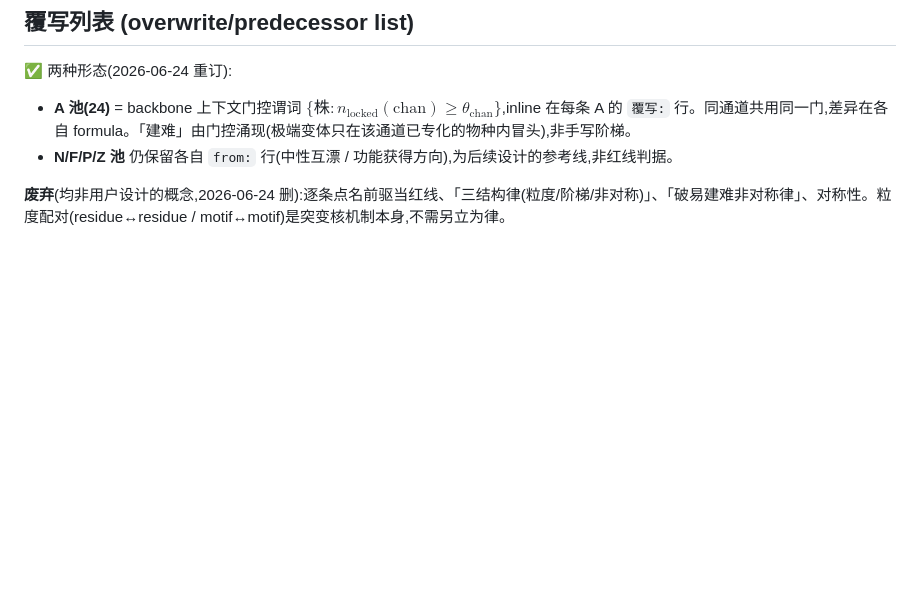
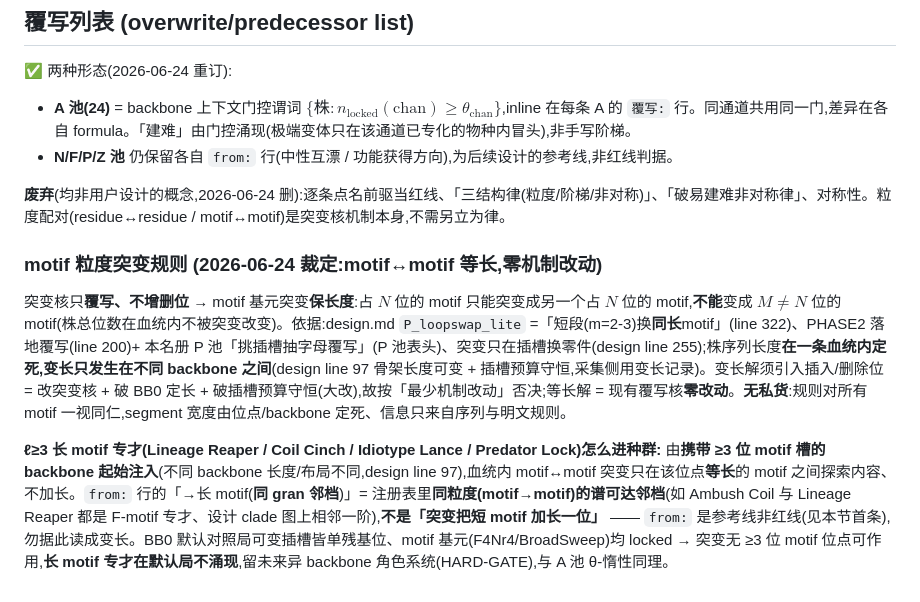
Before and after one commit to ouroboros-ai4s/digital-evolution-sandbox, a Markdown page: context/design/primitive-roster.md, the part around the change. Drawn GitHub-style; blank space fills up the shorter version.

Commit message:
roster: clarify motif mutation is equal-length (no invention)
Faithful clarification, not a new rule: design.md L322 already states
P_loopswap_lite swaps "同长 motif". Records that motif<->motif mutation
overwrites in place (preserves length); a motif occupying N positions can
only mutate to another N-position motif. The l>=3 long-motif specialists
enter only via backbones carrying >=3-position motif slots, never by a
short motif "growing". Resolves the {motif} vs {l>=3 motif} length tension
flagged while building the S1-S8 integration substrate. Default BB0 has no
motif slots -> long-motif specialists stay dormant (same as A pool).

Co-Authored-By: Claude Opus 4.8 <noreply@anthropic.com>

```diff
--- a/context/design/primitive-roster.md
+++ b/context/design/primitive-roster.md
@@ -271,3 +271,9 @@
 - **N/F/P/Z 池** 仍保留各自 `from:` 行(中性互漂 / 功能获得方向),为后续设计的参考线,非红线判据。
 
 **废弃**(均非用户设计的概念,2026-06-24 删):逐条点名前驱当红线、「三结构律(粒度/阶梯/非对称)」、「破易建难非对称律」、对称性。粒度配对(residue↔residue / motif↔motif)是突变核机制本身,不需另立为律。
+
+### motif 粒度突变规则 (2026-06-24 裁定:motif↔motif **等长**,零机制改动)
+
+突变核只**覆写、不增删位** → motif 基元突变**保长度**:占 $N$ 位的 motif 只能突变成另一个占 $N$ 位的 motif,**不能**变成 $M\neq N$ 位的 motif(株总位数在血统内不被突变改变)。依据:design.md `P_loopswap_lite` =「短段(m=2-3)换**同长**motif」(line 322)、PHASE2 落地覆写(line 200)+ 本名册 P 池「挑插槽抽字母覆写」(P 池表头)、突变只在插槽换零件(design line 255);株序列长度**在一条血统内定死,变长只发生在不同 backbone 之间**(design line 97 骨架长度可变 + 插槽预算守恒,采集侧用变长记录)。变长解须引入插入/删除位 = 改突变核 + 破 BB0 定长 + 破插槽预算守恒(大改),故按「最少机制改动」否决;等长解 = 现有覆写核**零改动**。**无私货**:规则对所有 motif 一视同仁,segment 宽度由位点/backbone 定死、信息只来自序列与明文规则。
+
+**ℓ≥3 长 motif 专才(Lineage Reaper / Coil Cinch / Idiotype Lance / Predator Lock)怎么进种群:** 由**携带 ≥3 位 motif 槽的 backbone 起始注入**(不同 backbone 长度/布局不同,design line 97),血统内 motif↔motif 突变只在该位点**等长**的 motif 之间探索内容、不加长。`from:` 行的「→长 motif(**同 gran 邻档**)」= 注册表里**同粒度(motif→motif)的谱可达邻档**(如 Ambush Coil 与 Lineage Reaper 都是 F-motif 专才、设计 clade 图上相邻一阶),**不是「突变把短 motif 加长一位」** —— `from:` 是参考线非红线(见本节首条),勿据此读成变长。BB0 默认对照局可变插槽皆单残基位、motif 基元(F4Nr4/BroadSweep)均 locked → 突变无 ≥3 位 motif 位点可作用,**长 motif 专才在默认局不涌现**,留未来异 backbone 角色系统(HARD-GATE),与 A 池 θ-惰性同理。
```
